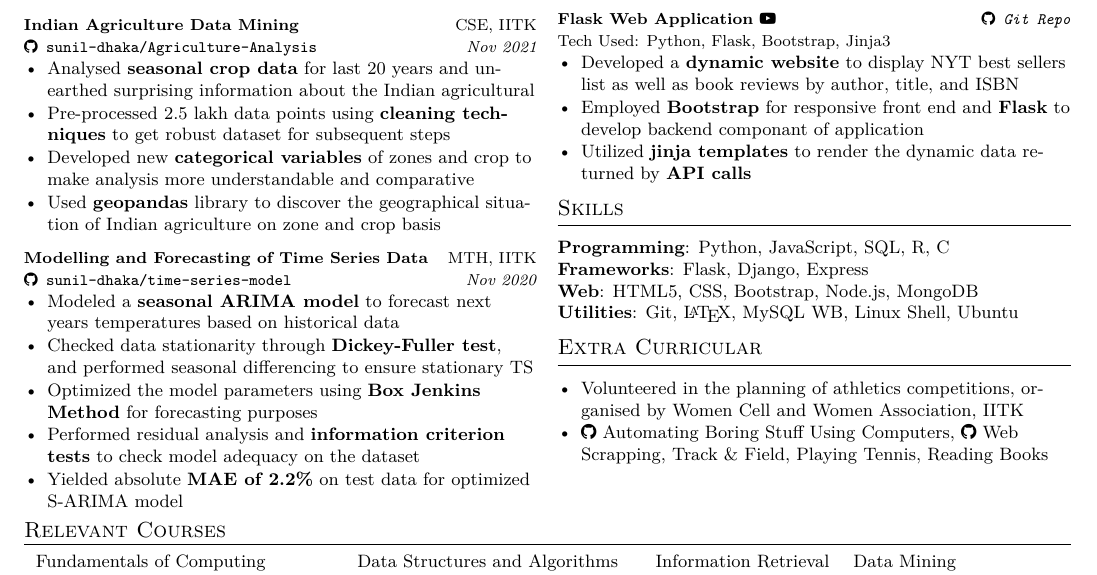
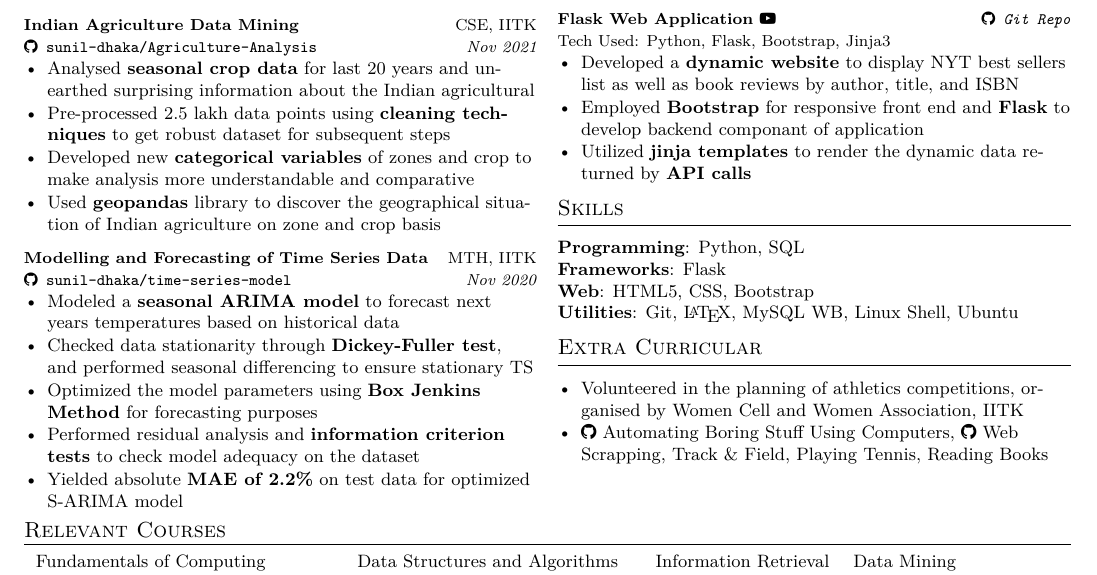
Before and after one commit to sunil-dhaka/resume, a LaTeX CV (resume/one-page-resume.tex, which reads resume/one-page-resume/skills.tex): part of the page, cut so that both start at the same text. Compiled offline with XeLaTeX.

Commit message:
walk in resume

```diff
--- a/resume/one-page-resume/skills.tex
+++ b/resume/one-page-resume/skills.tex
@@ -3,7 +3,7 @@
 \hrulefill
 \vspace{1mm}
 
-\textbf{Programming}: Python, JavaScript, SQL, R, C\\
-\textbf{Frameworks}: Flask, Django, Express\\
-\textbf{Web}: HTML5, CSS, Bootstrap, Node.js, MongoDB\\
+\textbf{Programming}: Python, SQL\\
+\textbf{Frameworks}: Flask\\
+\textbf{Web}: HTML5, CSS, Bootstrap\\
 \textbf{Utilities}: Git, \LaTeX, MySQL WB, Linux Shell, Ubuntu\\
```
Also changed, not shown: resume/one-page-resume.pdf.
